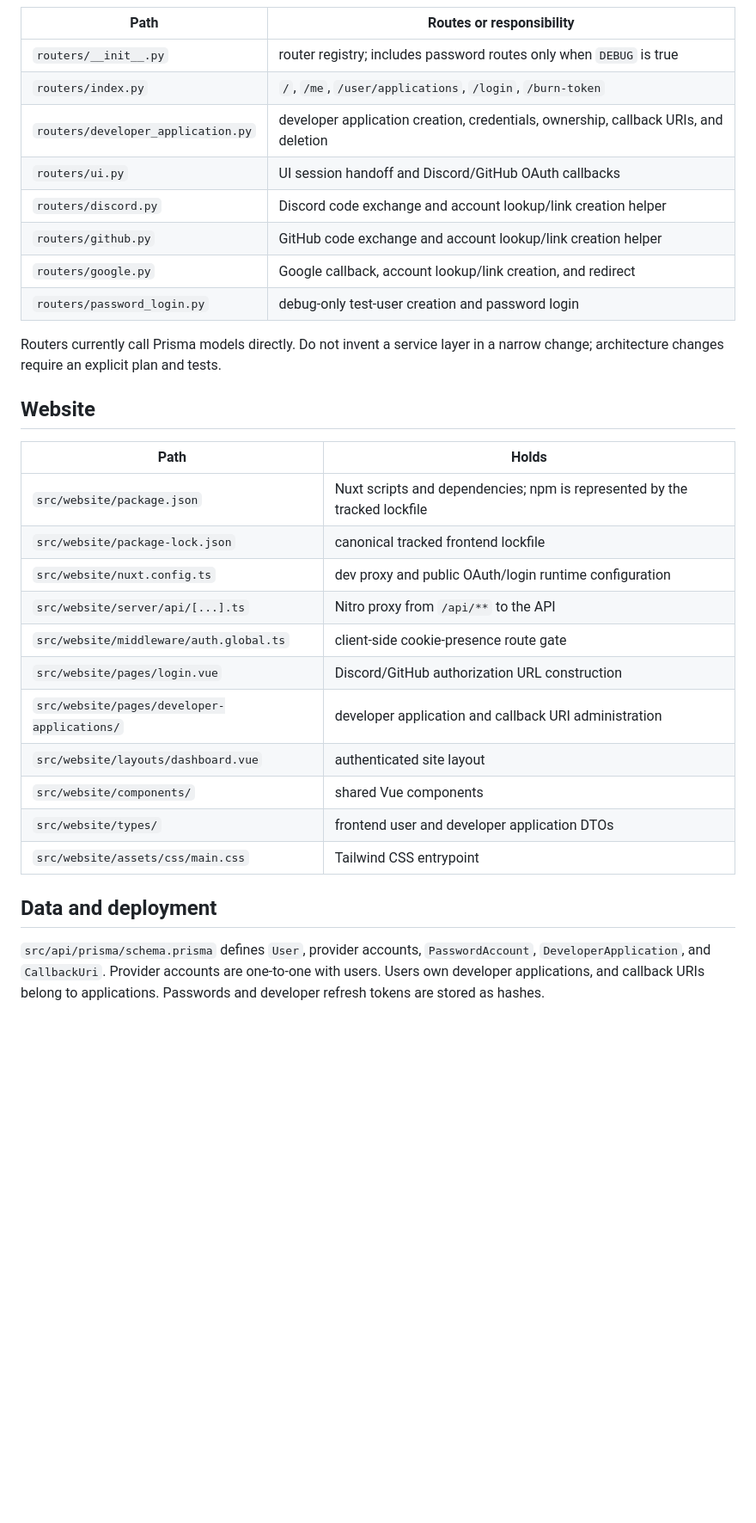
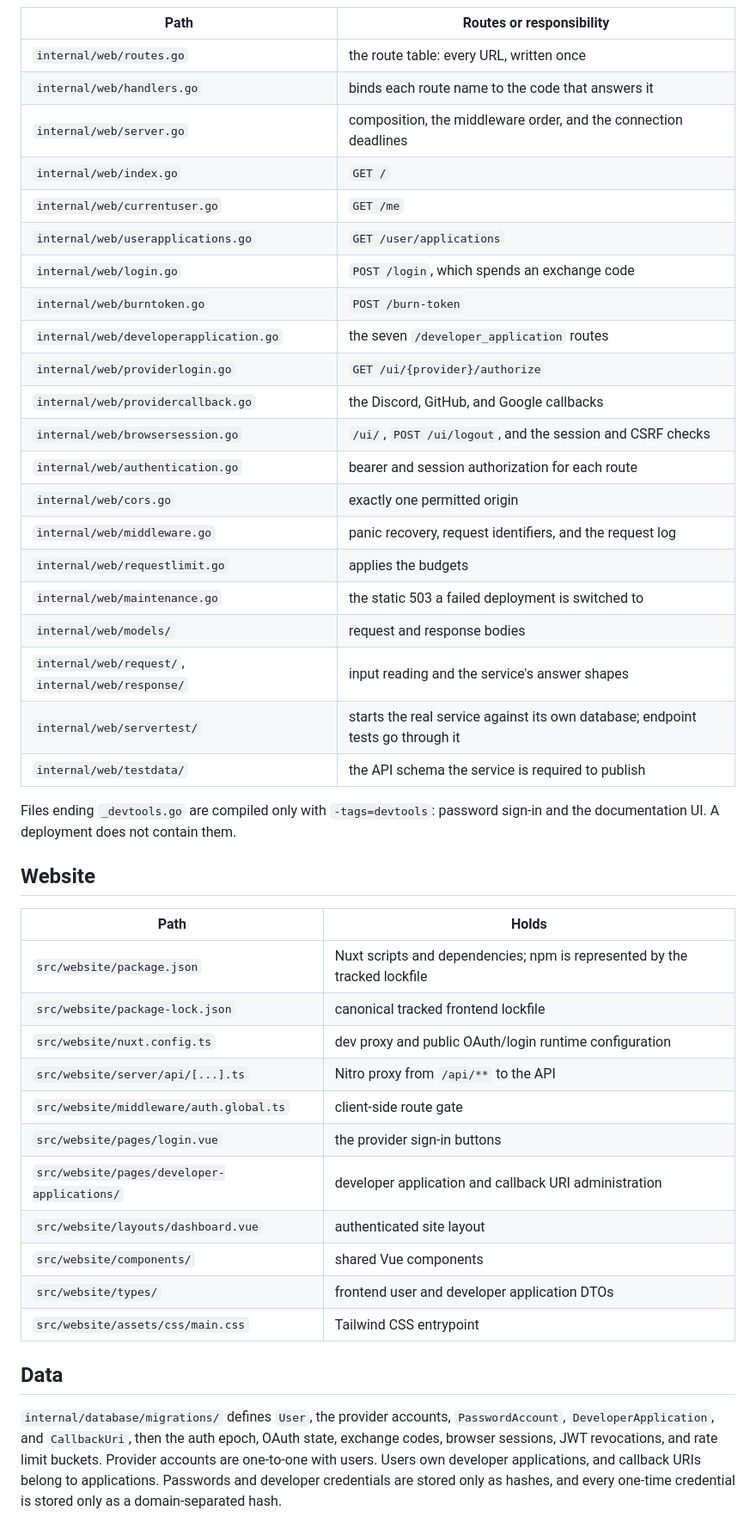
Before and after one commit to AbandonTech/abandonauth, a Markdown page: .claude/docs/repo-map.md, the part around one of its changes. Shown at 86% size. Rendered like a GitHub page; blank space fills up the shorter version.

Commit message:
update repo map

```diff
--- a/.claude/docs/repo-map.md
+++ b/.claude/docs/repo-map.md
@@ -37,17 +68,30 @@ compose.yml       local API, website, and PostgreSQL orchestration
 
 | Path | Routes or responsibility |
 | --- | --- |
-| `routers/__init__.py` | router registry; includes password routes only when `DEBUG` is true |
-| `routers/index.py` | `/`, `/me`, `/user/applications`, `/login`, `/burn-token` |
-| `routers/developer_application.py` | developer application creation, credentials, ownership, callback URIs, and deletion |
-| `routers/ui.py` | UI session handoff and Discord/GitHub OAuth callbacks |
-| `routers/discord.py` | Discord code exchange and account lookup/link creation helper |
-| `routers/github.py` | GitHub code exchange and account lookup/link creation helper |
-| `routers/google.py` | Google callback, account lookup/link creation, and redirect |
-| `routers/password_login.py` | debug-only test-user creation and password login |
+| `internal/web/routes.go` | the route table: every URL, written once |
+| `internal/web/handlers.go` | binds each route name to the code that answers it |
+| `internal/web/server.go` | composition, the middleware order, and the connection deadlines |
+| `internal/web/index.go` | `GET /` |
+| `internal/web/currentuser.go` | `GET /me` |
+| `internal/web/userapplications.go` | `GET /user/applications` |
+| `internal/web/login.go` | `POST /login`, which spends an exchange code |
+| `internal/web/burntoken.go` | `POST /burn-token` |
+| `internal/web/developerapplication.go` | the seven `/developer_application` routes |
+| `internal/web/providerlogin.go` | `GET /ui/{provider}/authorize` |
+| `internal/web/providercallback.go` | the Discord, GitHub, and Google callbacks |
+| `internal/web/browsersession.go` | `/ui/`, `POST /ui/logout`, and the session and CSRF checks |
+| `internal/web/authentication.go` | bearer and session authorization for each route |
+| `internal/web/cors.go` | exactly one permitted origin |
+| `internal/web/middleware.go` | panic recovery, request identifiers, and the request log |
+| `internal/web/requestlimit.go` | applies the budgets |
+| `internal/web/maintenance.go` | the static 503 a failed deployment is switched to |
+| `internal/web/models/` | request and response bodies |
+| `internal/web/request/`, `internal/web/response/` | input reading and the service's answer shapes |
+| `internal/web/servertest/` | starts the real service against its own database; endpoint tests go through it |
+| `internal/web/testdata/` | the API schema the service is required to publish |
 
-Routers currently call Prisma models directly. Do not invent a service layer in
-a narrow change; architecture changes require an explicit plan and tests.
+Files ending `_devtools.go` are compiled only with `-tags=devtools`: password
+sign-in and the documentation UI. A deployment does not contain them.
 
 ## Website
 
@@ -57,19 +101,21 @@ a narrow change; architecture changes require an explicit plan and tests.
 | `src/website/package-lock.json` | canonical tracked frontend lockfile |
 | `src/website/nuxt.config.ts` | dev proxy and public OAuth/login runtime configuration |
 | `src/website/server/api/[...].ts` | Nitro proxy from `/api/**` to the API |
-| `src/website/middleware/auth.global.ts` | client-side cookie-presence route gate |
-| `src/website/pages/login.vue` | Discord/GitHub authorization URL construction |
+| `src/website/middleware/auth.global.ts` | client-side route gate |
+| `src/website/pages/login.vue` | the provider sign-in buttons |
 | `src/website/pages/developer-applications/` | developer application and callback URI administration |
 | `src/website/layouts/dashboard.vue` | authenticated site layout |
 | `src/website/components/` | shared Vue components |
 | `src/website/types/` | frontend user and developer application DTOs |
 | `src/website/assets/css/main.css` | Tailwind CSS entrypoint |
 
-## Data and deployment
+## Data
 
-`src/api/prisma/schema.prisma` defines `User`, provider accounts,
-`PasswordAccount`, `DeveloperApplication`, and `CallbackUri`. Provider accounts
-are one-to-one with users. Users own developer applications, and callback URIs
-belong to applications. Passwords and developer refresh tokens are stored as
-hashes.
+`internal/database/migrations/` defines `User`, the provider accounts,
+`PasswordAccount`, `DeveloperApplication`, and `CallbackUri`, then the auth
+epoch, OAuth state, exchange codes, browser sessions, JWT revocations, and rate
+limit buckets. Provider accounts are one-to-one with users. Users own developer
+applications, and callback URIs belong to applications. Passwords and developer
+credentials are stored only as hashes, and every one-time credential is stored
+only as a domain-separated hash.
 
```
Also changed, not shown: other parts of .claude/docs/repo-map.md (+71 -27 lines).
